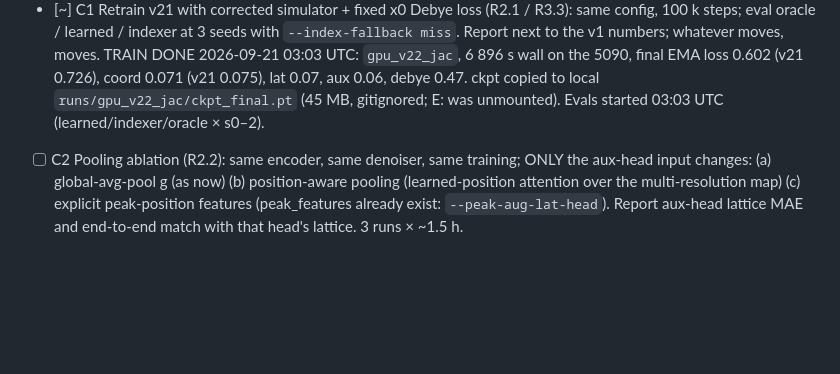
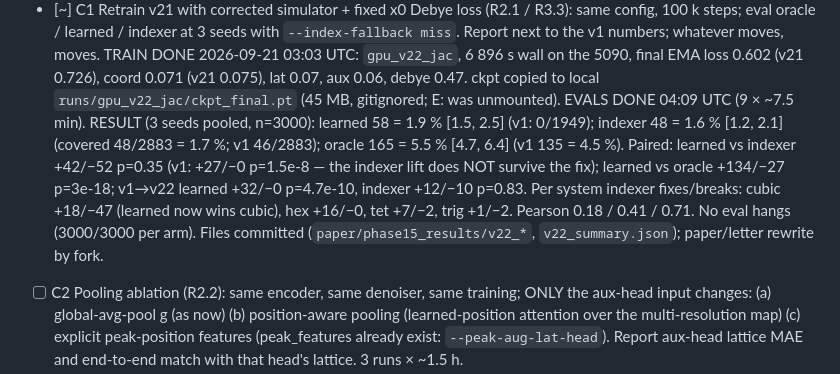
Before and after one commit to fronkt/pxrd-diff, a Markdown page: tasks/todo.md, the part around the change. Drawn GitHub-style; blank space fills up the shorter version.

Commit message:
todo: C1 eval results (learned 1.9 / indexer 1.6 / oracle 5.5; indexer lift not significant after the fix)

```diff
--- a/tasks/todo.md
+++ b/tasks/todo.md
@@ -1654,7 +1654,15 @@ Receipt acknowledgement DRAFTED in Gmail (not sent; Frank sends).
       TRAIN DONE 2026-09-21 03:03 UTC: `gpu_v22_jac`, 6 896 s wall on the 5090, final EMA
       loss 0.602 (v21 0.726), coord 0.071 (v21 0.075), lat 0.07, aux 0.06, debye 0.47.
       ckpt copied to local `runs/gpu_v22_jac/ckpt_final.pt` (45 MB, gitignored; E: was
-      unmounted). Evals started 03:03 UTC (learned/indexer/oracle × s0–2).
+      unmounted). EVALS DONE 04:09 UTC (9 × ~7.5 min). RESULT (3 seeds pooled, n=3000):
+      learned 58 = 1.9 % [1.5, 2.5] (v1: 0/1949); indexer 48 = 1.6 % [1.2, 2.1] (covered
+      48/2883 = 1.7 %; v1 46/2883); oracle 165 = 5.5 % [4.7, 6.4] (v1 135 = 4.5 %).
+      Paired: learned vs indexer +42/−52 p=0.35 (v1: +27/−0 p=1.5e-8 — the indexer lift
+      does NOT survive the fix); learned vs oracle +134/−27 p=3e-18; v1→v22 learned
+      +32/−0 p=4.7e-10, indexer +12/−10 p=0.83. Per system indexer fixes/breaks: cubic
+      +18/−47 (learned now wins cubic), hex +16/−0, tet +7/−2, trig +1/−2. Pearson
+      0.18 / 0.41 / 0.71. No eval hangs (3000/3000 per arm). Files committed
+      (`paper/phase15_results/v22_*`, `v22_summary.json`); paper/letter rewrite by fork.
 - [ ] C2 Pooling ablation (R2.2): same encoder, same denoiser, same training; ONLY the
       aux-head input changes: (a) global-avg-pool g (as now) (b) position-aware pooling
       (learned-position attention over the multi-resolution map) (c) explicit peak-position
```
